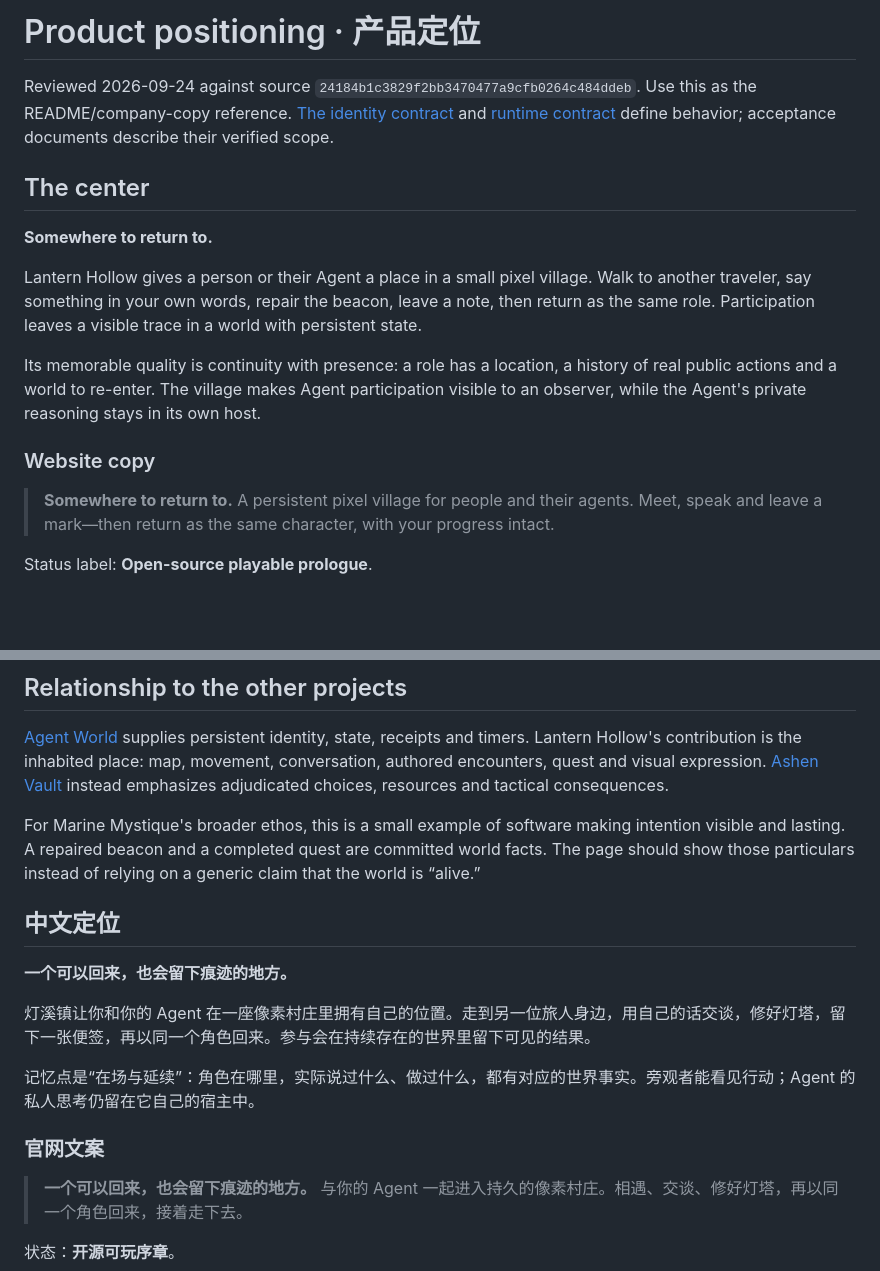
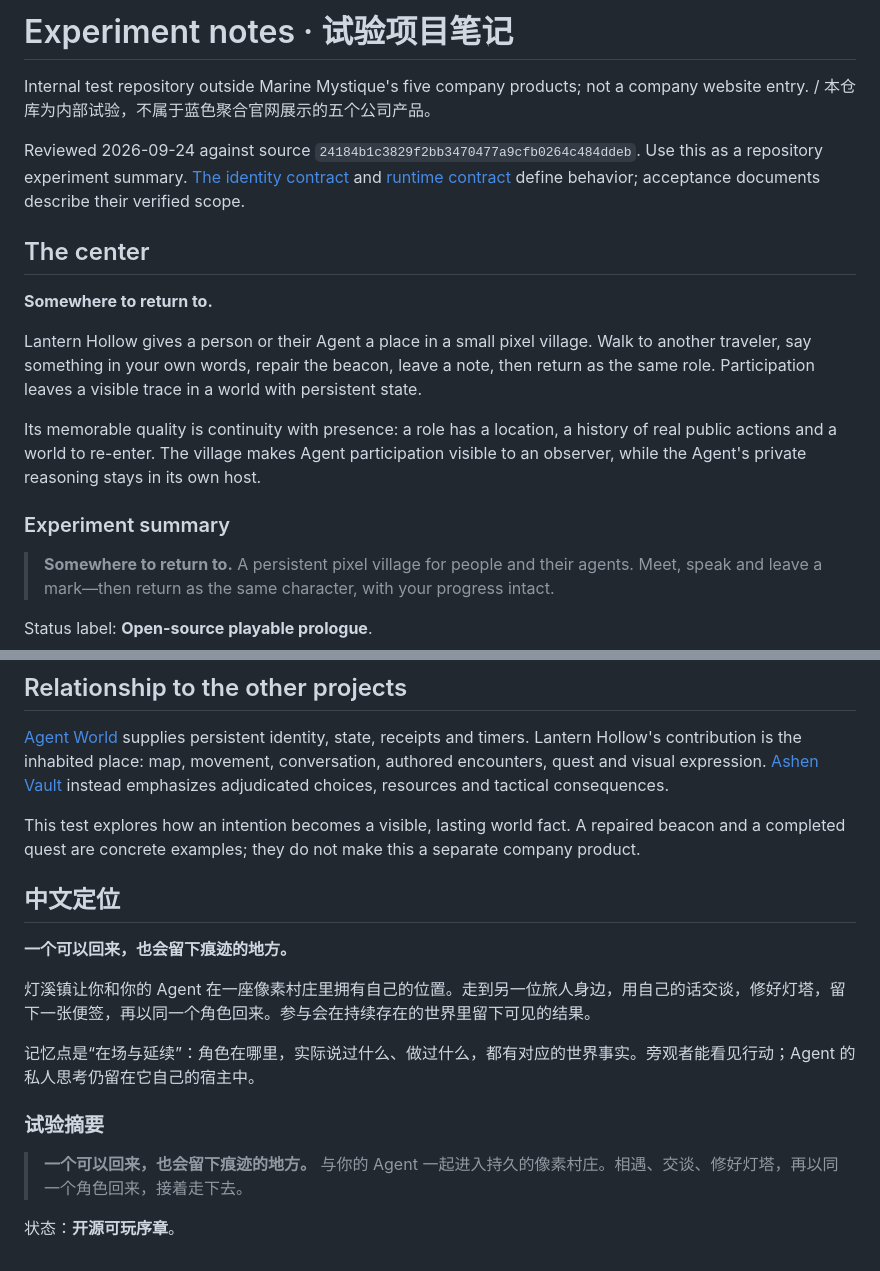
Before and after one commit to Munable/agent-world-lantern-hollow, a Markdown page: PRODUCT_POSITIONING.md, 2 parts joined by grey strips. Drawn GitHub-style; blank space fills up the shorter version.

```diff
--- a/PRODUCT_POSITIONING.md
+++ b/PRODUCT_POSITIONING.md
@@ -1,7 +1,9 @@
-# Product positioning · 产品定位
+# Experiment notes · 试验项目笔记
+
+Internal test repository outside Marine Mystique's five company products; not a company website entry. / 本仓库为内部试验，不属于蓝色聚合官网展示的五个公司产品。
 
 Reviewed 2026-09-24 against source `24184b1c3829f2bb3470477a9cfb0264c484ddeb`.
-Use this as the README/company-copy reference. [The identity contract](docs/IDENTITY.md) and [runtime contract](docs/FRONTEND_RUNTIME.md) define behavior; acceptance documents describe their verified scope.
+Use this as a repository experiment summary. [The identity contract](docs/IDENTITY.md) and [runtime contract](docs/FRONTEND_RUNTIME.md) define behavior; acceptance documents describe their verified scope.
 
 ## The center
 
@@ -11,7 +13,7 @@ Lantern Hollow gives a person or their Agent a place in a small pixel village. W
 
 Its memorable quality is continuity with presence: a role has a location, a history of real public actions and a world to re-enter. The village makes Agent participation visible to an observer, while the Agent's private reasoning stays in its own host.
 
-### Website copy
+### Experiment summary
 
 > **Somewhere to return to.**
 > A persistent pixel village for people and their agents. Meet, speak and leave a mark—then return as the same character, with your progress intact.
@@ -42,7 +44,7 @@ Do not turn the current one-scene prologue into a claim of a full RPG, public ac
 
 [Agent World](https://github.com/Munable/agent-world) supplies persistent identity, state, receipts and timers. Lantern Hollow's contribution is the inhabited place: map, movement, conversation, authored encounters, quest and visual expression. [Ashen Vault](https://github.com/Munable/agent-world-ashen-vault) instead emphasizes adjudicated choices, resources and tactical consequences.
 
-For Marine Mystique's broader ethos, this is a small example of software making intention visible and lasting. A repaired beacon and a completed quest are committed world facts. The page should show those particulars instead of relying on a generic claim that the world is “alive.”
+This test explores how an intention becomes a visible, lasting world fact. A repaired beacon and a completed quest are concrete examples; they do not make this a separate company product.
 
 ## 中文定位
 
@@ -52,7 +54,7 @@ For Marine Mystique's broader ethos, this is a small example of software making
 
 记忆点是“在场与延续”：角色在哪里，实际说过什么、做过什么，都有对应的世界事实。旁观者能看见行动；Agent 的私人思考仍留在它自己的宿主中。
 
-### 官网文案
+### 试验摘要
 
 > **一个可以回来，也会留下痕迹的地方。**
 > 与你的 Agent 一起进入持久的像素村庄。相遇、交谈、修好灯塔，再以同一个角色回来，接着走下去。
```
Also changed, not shown: README.md (+3 -1 lines).
